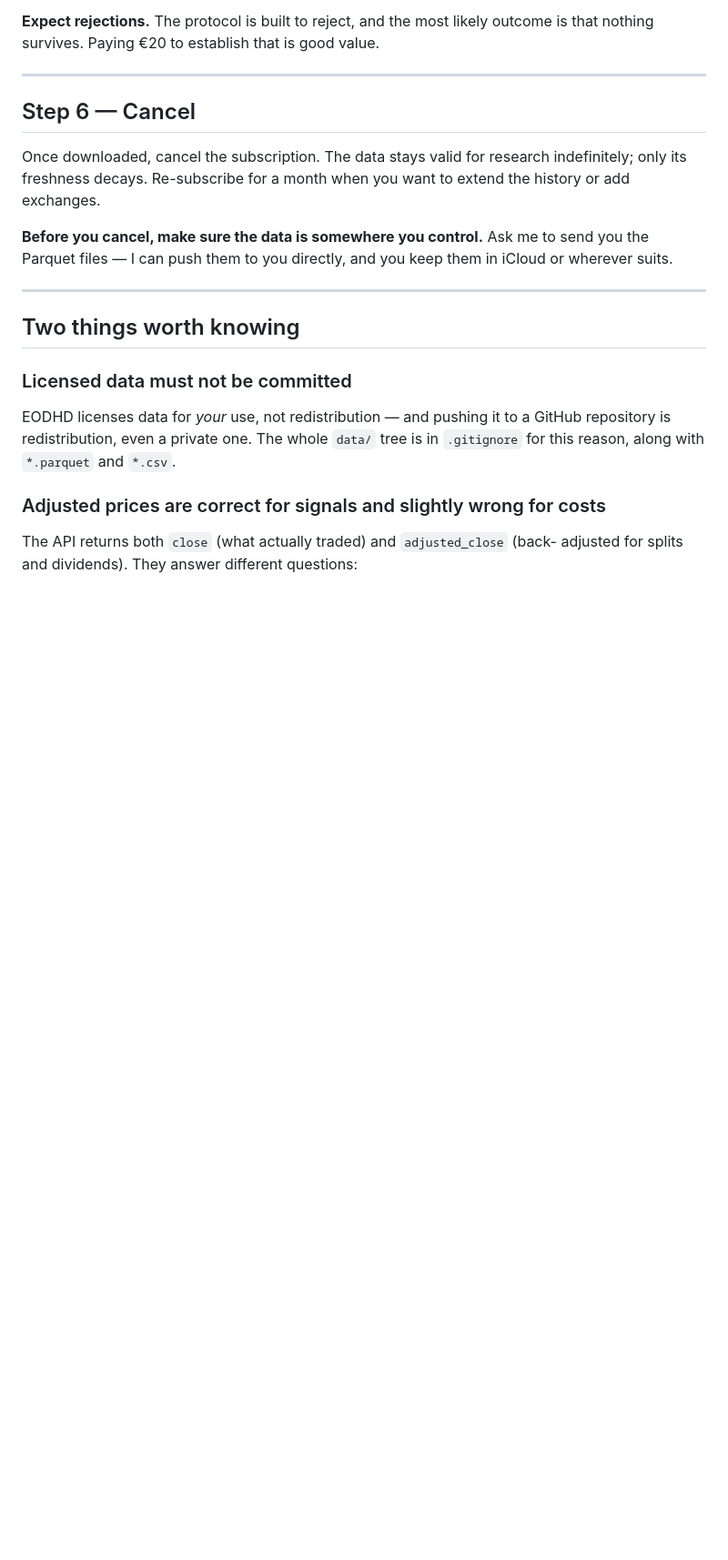
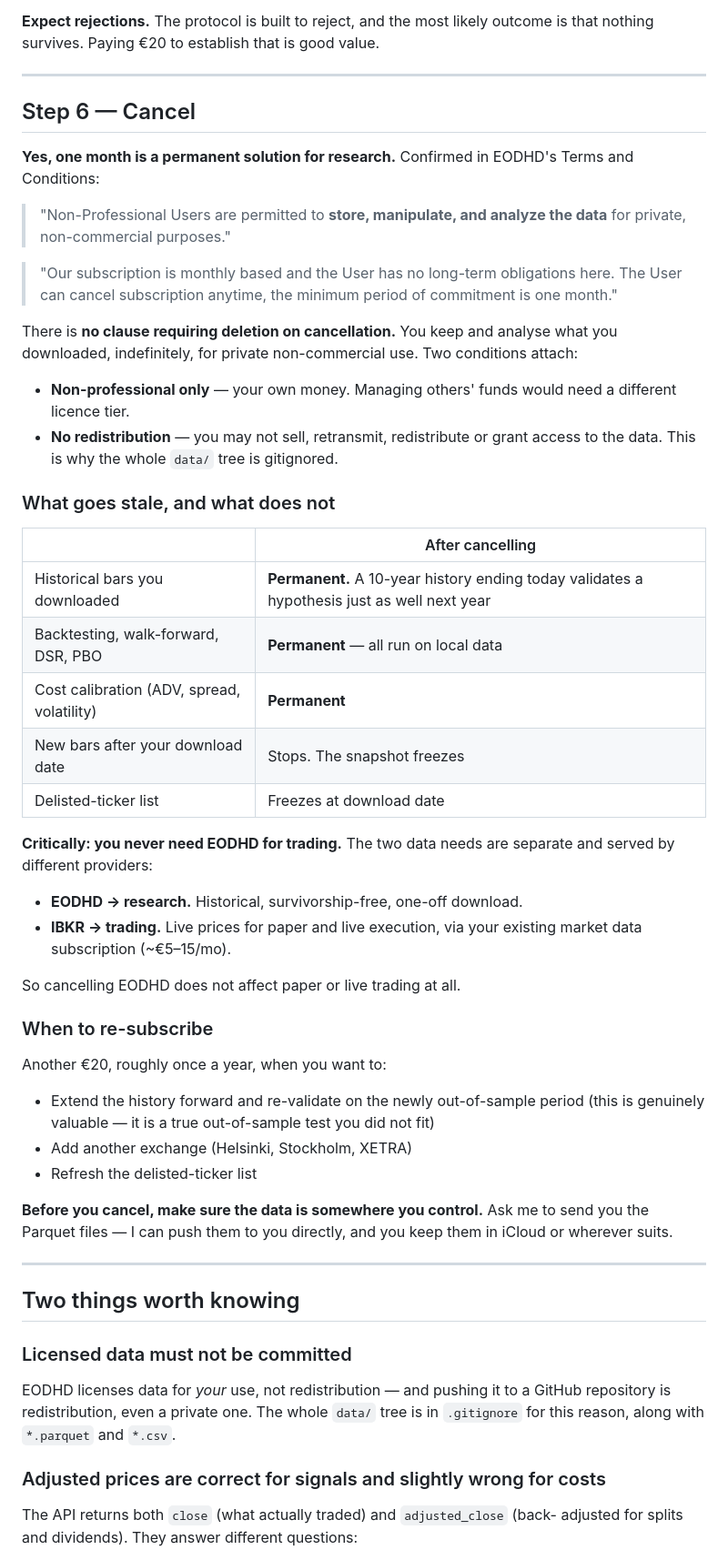
Before and after one commit to Jere-stack/Trading, a Markdown page: docs/07-eodhd-setup.md, the part around the change. Shown at 91% size. Drawn GitHub-style; blank space fills up the shorter version.

Commit message:
Document EODHD data retention rights after cancellation
Verified against EODHD Terms and Conditions rather than assumed, since
whether a one-month subscription is a permanent solution determines
whether the recommended approach is viable at all.

Their terms state that Non-Professional Users are permitted to store,
manipulate and analyze the data for private, non-commercial purposes, and
that the minimum commitment is one month with cancellation at any time.
No clause requires deletion on cancellation, so downloaded history
remains usable indefinitely for private research.

Two conditions attach and are now documented: the non-professional
restriction (own money only), and the prohibition on redistribution,
which is the reason the data/ tree is gitignored.

Also documents the separation that makes cancellation harmless: EODHD
serves historical research while IBKR serves live prices for paper and
live execution, so cancelling the research feed does not affect trading.

Co-Authored-By: Claude Opus 5 <noreply@anthropic.com>
Claude-Session: https://claude.ai/code/session_012Wr9qoJ4petS6LAjzBVhjC

```diff
--- a/docs/07-eodhd-setup.md
+++ b/docs/07-eodhd-setup.md
@@ -144,9 +144,52 @@ outcome is that nothing survives. Paying €20 to establish that is good value.
 
 ## Step 6 — Cancel
 
-Once downloaded, cancel the subscription. The data stays valid for research
-indefinitely; only its freshness decays. Re-subscribe for a month when you want
-to extend the history or add exchanges.
+**Yes, one month is a permanent solution for research.** Confirmed in EODHD's
+Terms and Conditions:
+
+> "Non-Professional Users are permitted to **store, manipulate, and analyze the
+> data** for private, non-commercial purposes."
+
+> "Our subscription is monthly based and the User has no long-term obligations
+> here. The User can cancel subscription anytime, the minimum period of
+> commitment is one month."
+
+There is **no clause requiring deletion on cancellation.** You keep and analyse
+what you downloaded, indefinitely, for private non-commercial use. Two
+conditions attach:
+
+- **Non-professional only** — your own money. Managing others' funds would need
+  a different licence tier.
+- **No redistribution** — you may not sell, retransmit, redistribute or grant
+  access to the data. This is why the whole `data/` tree is gitignored.
+
+### What goes stale, and what does not
+
+| | After cancelling |
+|---|---|
+| Historical bars you downloaded | **Permanent.** A 10-year history ending today validates a hypothesis just as well next year |
+| Backtesting, walk-forward, DSR, PBO | **Permanent** — all run on local data |
+| Cost calibration (ADV, spread, volatility) | **Permanent** |
+| New bars after your download date | Stops. The snapshot freezes |
+| Delisted-ticker list | Freezes at download date |
+
+**Critically: you never need EODHD for trading.** The two data needs are
+separate and served by different providers:
+
+- **EODHD → research.** Historical, survivorship-free, one-off download.
+- **IBKR → trading.** Live prices for paper and live execution, via your
+  existing market data subscription (~€5–15/mo).
+
+So cancelling EODHD does not affect paper or live trading at all.
+
+### When to re-subscribe
+
+Another €20, roughly once a year, when you want to:
+
+- Extend the history forward and re-validate on the newly out-of-sample period
+  (this is genuinely valuable — it is a true out-of-sample test you did not fit)
+- Add another exchange (Helsinki, Stockholm, XETRA)
+- Refresh the delisted-ticker list
 
 **Before you cancel, make sure the data is somewhere you control.** Ask me to
 send you the Parquet files — I can push them to you directly, and you keep them
```
Also changed, not shown: docs/04-data.md (+7 -0 lines).
